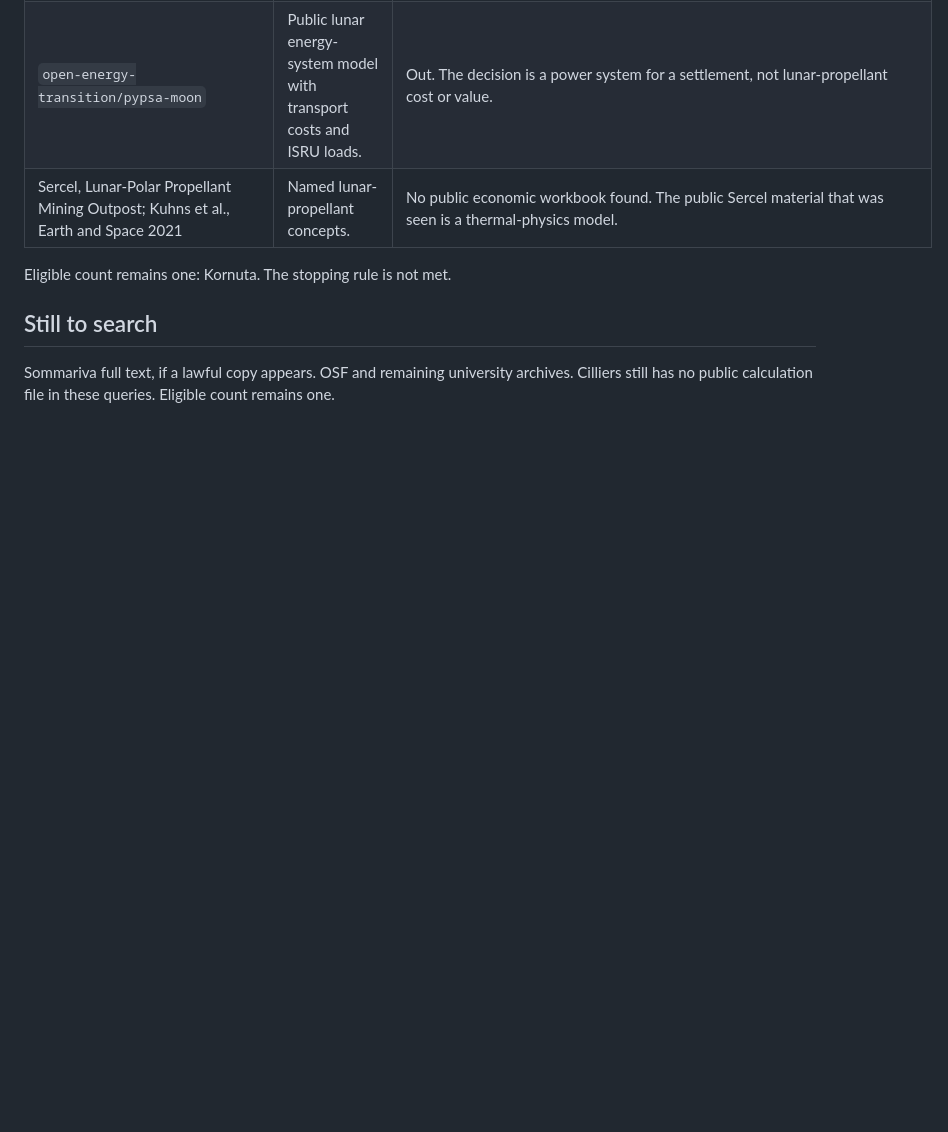
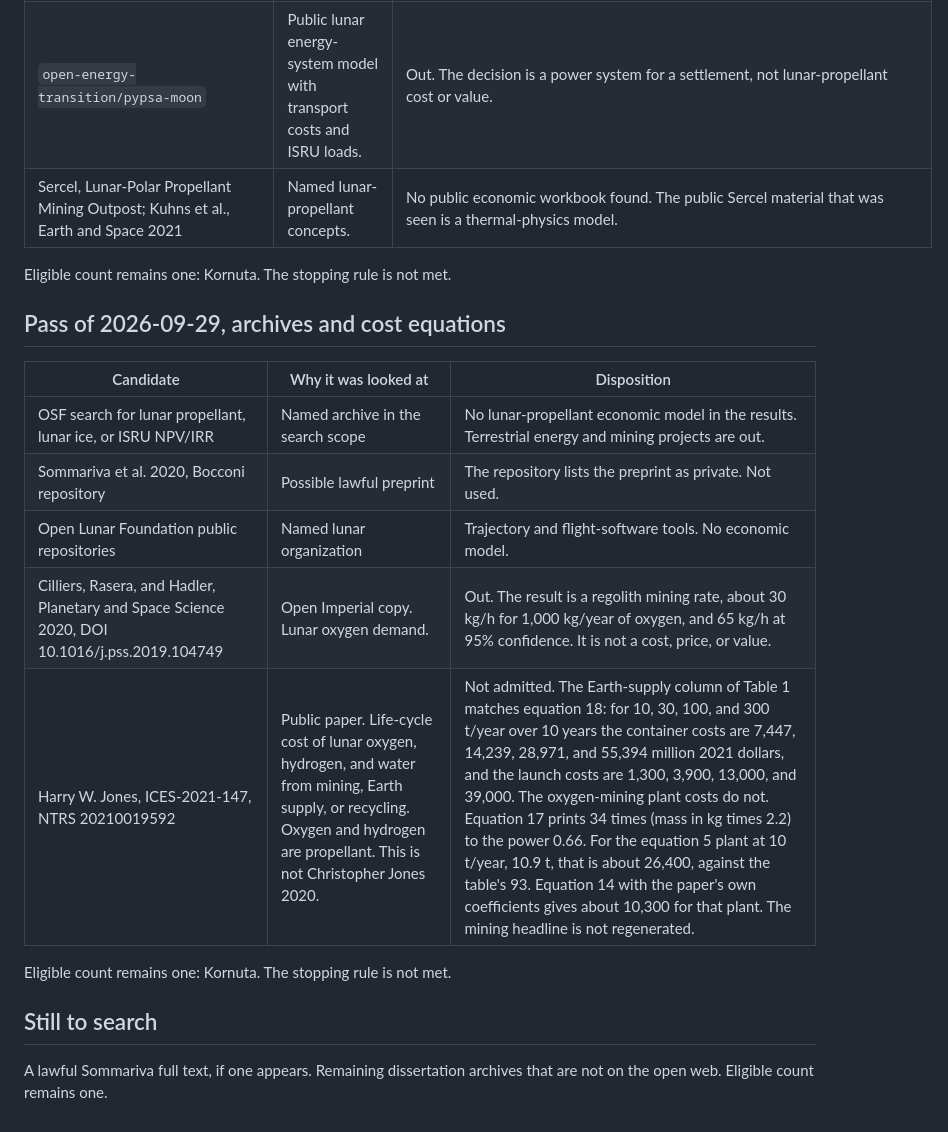
Before and after one commit to prnvh/lunar-icru, a Markdown page: research/benchmark-search.md, the part around the change. Drawn GitHub-style; blank space fills up the shorter version.

Commit message:
Record that the 2021 lunar supply-cost table does not fully regenerate.
Earth-supply costs match the printed formula. The oxygen-mining plant costs do not, so the paper is not a second benchmark model.

Co-authored-by: Cursor <cursoragent@cursor.com>

```diff
--- a/research/benchmark-search.md
+++ b/research/benchmark-search.md
@@ -47,6 +47,18 @@ Screened for relevance first. Nothing below was coded.
 
 Eligible count remains one: Kornuta. The stopping rule is not met.
 
+## Pass of 2026-09-29, archives and cost equations
+
+| Candidate | Why it was looked at | Disposition |
+|---|---|---|
+| OSF search for lunar propellant, lunar ice, or ISRU NPV/IRR | Named archive in the search scope | No lunar-propellant economic model in the results. Terrestrial energy and mining projects are out. |
+| Sommariva et al. 2020, Bocconi repository | Possible lawful preprint | The repository lists the preprint as private. Not used. |
+| Open Lunar Foundation public repositories | Named lunar organization | Trajectory and flight-software tools. No economic model. |
+| Cilliers, Rasera, and Hadler, Planetary and Space Science 2020, DOI 10.1016/j.pss.2019.104749 | Open Imperial copy. Lunar oxygen demand. | Out. The result is a regolith mining rate, about 30 kg/h for 1,000 kg/year of oxygen, and 65 kg/h at 95% confidence. It is not a cost, price, or value. |
+| Harry W. Jones, ICES-2021-147, NTRS 20210019592 | Public paper. Life-cycle cost of lunar oxygen, hydrogen, and water from mining, Earth supply, or recycling. Oxygen and hydrogen are propellant. This is not Christopher Jones 2020. | Not admitted. The Earth-supply column of Table 1 matches equation 18: for 10, 30, 100, and 300 t/year over 10 years the container costs are 7,447, 14,239, 28,971, and 55,394 million 2021 dollars, and the launch costs are 1,300, 3,900, 13,000, and 39,000. The oxygen-mining plant costs do not. Equation 17 prints 34 times (mass in kg times 2.2) to the power 0.66. For the equation 5 plant at 10 t/year, 10.9 t, that is about 26,400, against the table's 93. Equation 14 with the paper's own coefficients gives about 10,300 for that plant. The mining headline is not regenerated. |
+
+Eligible count remains one: Kornuta. The stopping rule is not met.
+
 ## Still to search
 
-Sommariva full text, if a lawful copy appears. OSF and remaining university archives. Cilliers still has no public calculation file in these queries. Eligible count remains one.
+A lawful Sommariva full text, if one appears. Remaining dissertation archives that are not on the open web. Eligible count remains one.
```
Also changed, not shown: log.md (+7 -0 lines).
